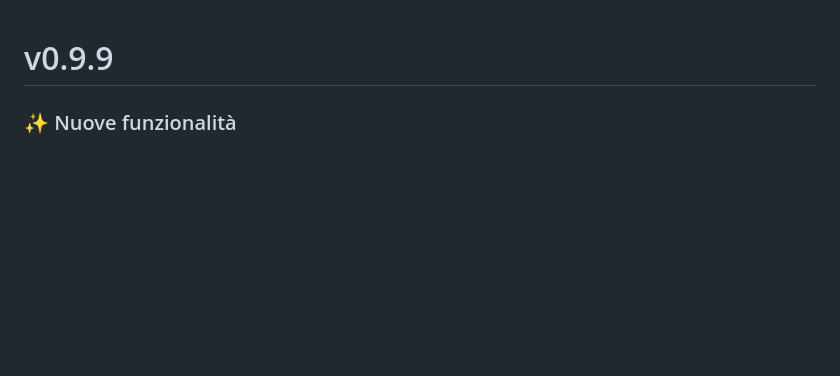
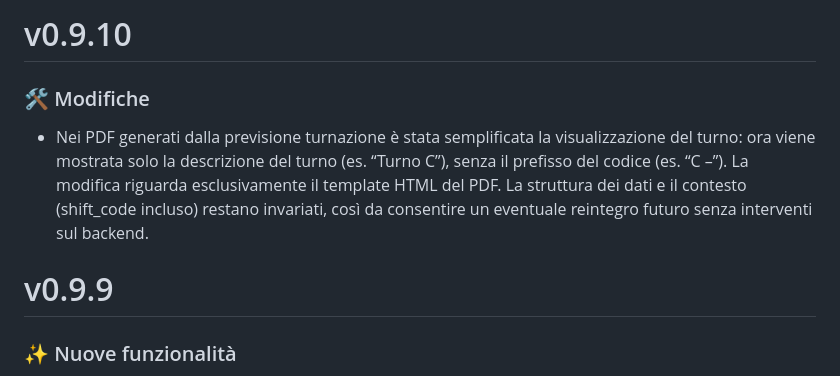
Before and after one commit to darkkillex/shiftplanner, a Markdown page: CHANGELOG.md, the part around the change. Drawn GitHub-style; blank space fills up the shorter version.

Commit message:
docs: aggiornato CHANGELOG.md - v0.9.10

```diff
--- a/CHANGELOG.md
+++ b/CHANGELOG.md
@@ -1,3 +1,11 @@
+# v0.9.10
+### 🛠️ Modifiche
+* Nei PDF generati dalla previsione turnazione è stata semplificata la visualizzazione del turno:
+  ora viene mostrata solo la descrizione del turno (es. “Turno C”), senza il prefisso del codice (es. “C –”).
+  La modifica riguarda esclusivamente il template HTML del PDF. La struttura dei dati e il contesto (shift_code incluso)
+  restano invariati, così da consentire un eventuale reintegro futuro senza interventi sul backend.
+
+
 # v0.9.9
 ### ✨ Nuove funzionalità
 * Introdotto un nuovo pulsante “Genera e scarica” nella sezione Previsione turnazione.
```
